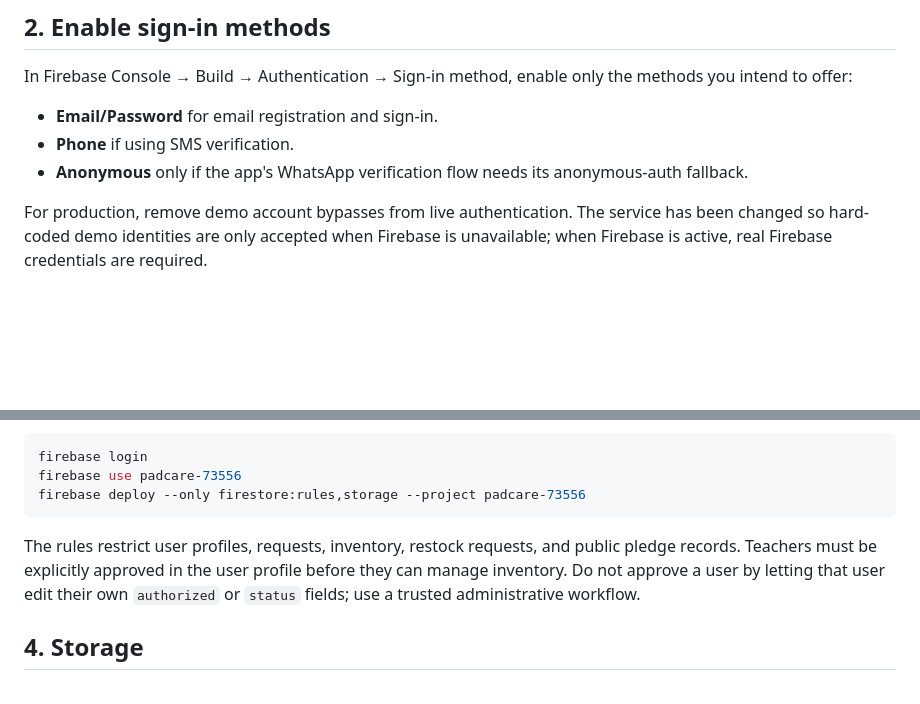
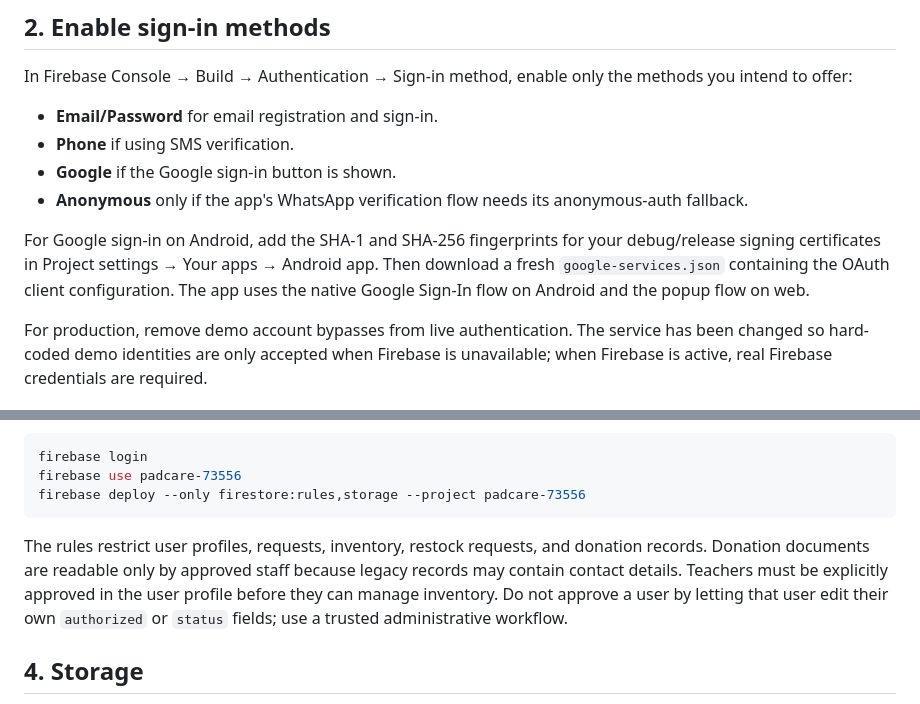
Before and after one commit to danmungufeni-dev/PadCare, a Markdown page: FIREBASE_SETUP.md, 2 parts joined by grey strips. GitHub-like rendering; blank space fills up the shorter version.

Commit message:
Document Android Google Sign-In setup and donation privacy

````diff
--- a/FIREBASE_SETUP.md
+++ b/FIREBASE_SETUP.md
@@ -29,7 +29,10 @@ In Firebase Console → Build → Authentication → Sign-in method, enable only
 
 - **Email/Password** for email registration and sign-in.
 - **Phone** if using SMS verification.
+- **Google** if the Google sign-in button is shown.
 - **Anonymous** only if the app's WhatsApp verification flow needs its anonymous-auth fallback.
+
+For Google sign-in on Android, add the SHA-1 and SHA-256 fingerprints for your debug/release signing certificates in Project settings → Your apps → Android app. Then download a fresh `google-services.json` containing the OAuth client configuration. The app uses the native Google Sign-In flow on Android and the popup flow on web.
 
 For production, remove demo account bypasses from live authentication. The service has been changed so hard-coded demo identities are only accepted when Firebase is unavailable; when Firebase is active, real Firebase credentials are required.
 
@@ -45,7 +48,7 @@ firebase use padcare-73556
 firebase deploy --only firestore:rules,storage --project padcare-73556
 ```
 
-The rules restrict user profiles, requests, inventory, restock requests, and public pledge records. Teachers must be explicitly approved in the user profile before they can manage inventory. Do not approve a user by letting that user edit their own `authorized` or `status` fields; use a trusted administrative workflow.
+The rules restrict user profiles, requests, inventory, restock requests, and donation records. Donation documents are readable only by approved staff because legacy records may contain contact details. Teachers must be explicitly approved in the user profile before they can manage inventory. Do not approve a user by letting that user edit their own `authorized` or `status` fields; use a trusted administrative workflow.
 
 ## 4. Storage
 
````
